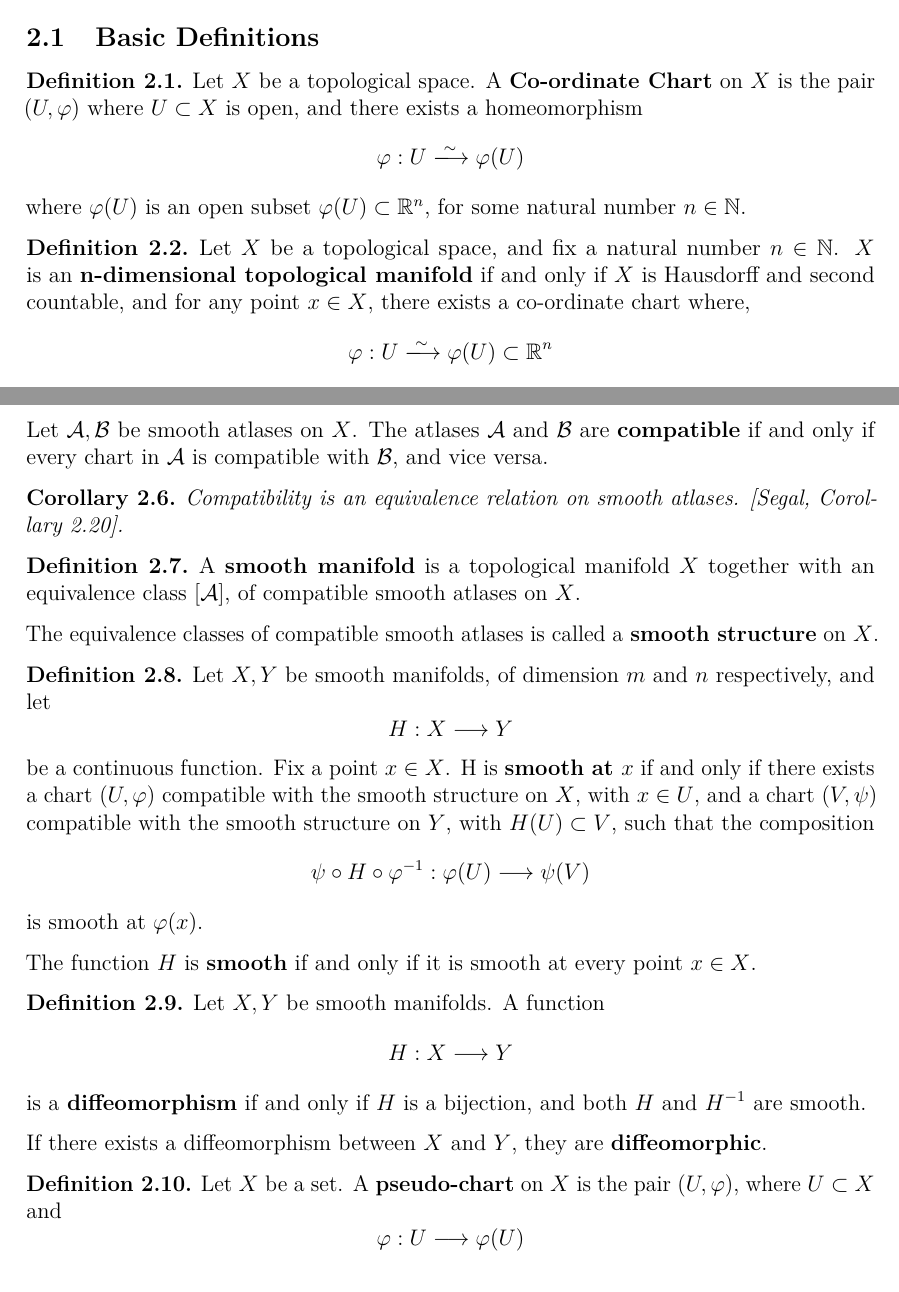
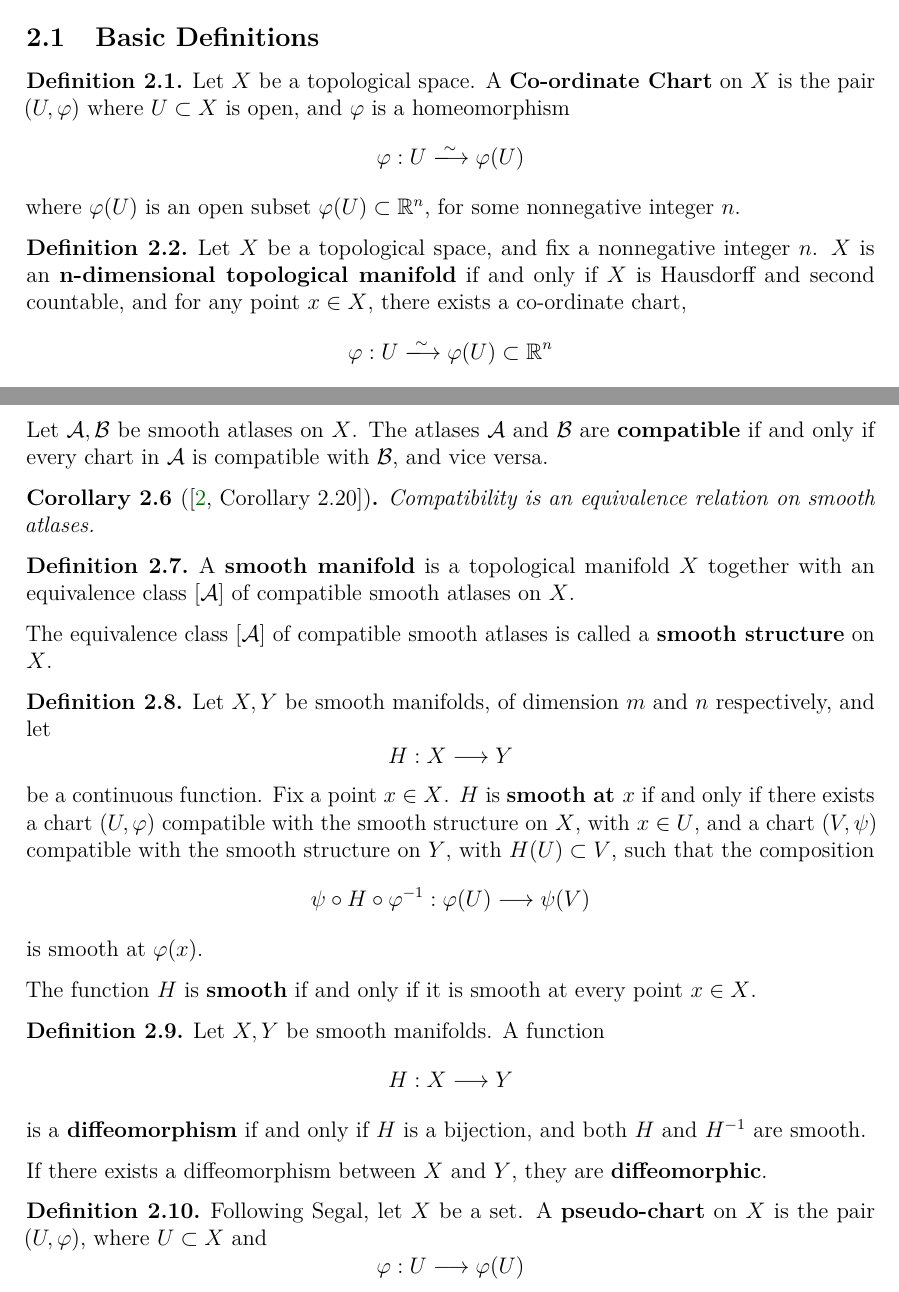
Before and after one commit to Yuv4n/grassmann-ml, a LaTeX paper (paper/main.tex): two parts of pages 2 and 3 of 5, joined at a grey line, cut so that both start at the same text. Compiled offline with pdfLaTeX.

Commit message:
General corrections.

```diff
--- a/paper/main.tex
+++ b/paper/main.tex
@@ -84,7 +84,7 @@
 \newcommand{\Rea}{\operatorname{Re}}
 \newcommand{\Ima}{\operatorname{Im}}
 
-\newcommand{\St}{V_k(\R^n)}
+\newcommand{\St}{\mathrm{St}(n, k)}
 \newcommand{\Gr}{\mathrm{Gr}(k,n)}
 \DeclareMathOperator{\sym}{sym}
 \DeclareMathOperator{\Skew}{skew}
@@ -136,15 +136,15 @@ We follow the conventions of \cite{segal} and \cite{boumal}.
 \subsection{Basic Definitions}
 
 \begin{definition}\label{def:coordinate-chart}
-  Let \( X \) be a topological space. A \textbf{Co-ordinate Chart} on \( X \) is the pair \( (U, \varphi)\) where \( U \subset X \) is open, and there exists a homeomorphism
+  Let \( X \) be a topological space. A \textbf{Co-ordinate Chart} on \( X \) is the pair \( (U, \varphi)\) where \( U \subset X \) is open, and \( \varphi \) is a homeomorphism
   \[
     \varphi: U \xlongrightarrow{\sim} \varphi(U)
   \]
-  where \( \varphi(U) \) is an open subset \( \varphi(U) \subset \R^n \), for some natural number \( n \in \mathbb{N} \).
+  where \( \varphi(U) \) is an open subset \( \varphi(U) \subset \R^n \), for some nonnegative integer \( n \).
 \end{definition}
 
 \begin{definition}\label{def:topological-manifold}
-  Let \( X \) be a topological space, and fix a natural number \(n \in \mathbb{N} \). \( X\) is an \textbf{n-dimensional topological manifold} if and only if \( X\) is Hausdorff and second countable, and for any point \( x \in X \), there exists a co-ordinate chart where,
+  Let \( X \) be a topological space, and fix a nonnegative integer \( n \). \( X\) is an \textbf{n-dimensional topological manifold} if and only if \( X\) is Hausdorff and second countable, and for any point \( x \in X \), there exists a co-ordinate chart,
   \[
     \varphi: U \xlongrightarrow{\sim} \varphi(U) \subset \R^n
   \]
@@ -203,24 +203,23 @@ We follow the conventions of \cite{segal} and \cite{boumal}.
   Let \( \mathcal{A}, \mathcal{B} \) be smooth atlases on \( X \). The atlases \( \mathcal{A} \) and \( \mathcal{B} \) are \textbf{compatible} if and only if every chart in \( \mathcal{A} \) is compatible with \( \mathcal{B} \), and vice versa.
 \end{definition}
 
-\begin{corollary}
-  Compatibility is an equivalence relation on smooth atlases. [Segal, Corollary 2.20].
+\begin{corollary}[{\cite[Corollary 2.20]{segal}}]\label{cor:compatibility-equivalence}
+  Compatibility is an equivalence relation on smooth atlases.
 \end{corollary}
 
 \begin{definition}\label{def:smooth-manifold}
-  A \textbf{smooth manifold} is a topological manifold \( X \) together with an equivalence class \( [\mathcal{A}] \), of compatible smooth atlases on \( X \).
+  A \textbf{smooth manifold} is a topological manifold \( X \) together with an equivalence class \( [\mathcal{A}] \) of compatible smooth atlases on \( X \).
 
-  The equivalence classes of compatible smooth atlases is called a \textbf{smooth structure} on \( X \).
+  The equivalence class \( [\mathcal{A}] \) of compatible smooth atlases is called a \textbf{smooth structure} on \( X \).
 
 \end{definition}
 
 \begin{definition}\label{def:smooth-map}
-
   Let \( X, Y \) be smooth manifolds, of dimension \( m \) and \( n \) respectively, and let
   \[
     H: X \longrightarrow Y
   \]
-  be a continuous function. Fix a point \( x \in X \). H is \textbf{smooth at \( x \)} if and only if there exists a chart \((U,\varphi)\) compatible with the smooth structure on \(X\), with \(x \in U\), and a chart \((V,\psi)\) compatible with the smooth structure on \(Y\), with \(H(U) \subset V\), such that the composition
+  be a continuous function. Fix a point \( x \in X \). \( H \) is \textbf{smooth at \( x \)} if and only if there exists a chart \((U,\varphi)\) compatible with the smooth structure on \(X\), with \(x \in U\), and a chart \((V,\psi)\) compatible with the smooth structure on \(Y\), with \(H(U) \subset V\), such that the composition
   \[
     \psi \circ H \circ \varphi^{-1} : \varphi(U) \longrightarrow \psi(V)
   \]
@@ -240,7 +239,7 @@ We follow the conventions of \cite{segal} and \cite{boumal}.
 \end{definition}
 
 \begin{definition}\label{def:pseudo-chart}
-  Let \(X\) be a set. A \textbf{pseudo-chart} on \(X\) is the pair \((U,\varphi)\), where \(U \subset X\) and
+  Following Segal, let \(X\) be a set. A \textbf{pseudo-chart} on \(X\) is the pair \((U,\varphi)\), where \(U \subset X\) and
   \[
     \varphi : U \longrightarrow \varphi{(U)}
   \]
```
Also changed, not shown: paper/refs.bib (+1 -1 lines), paper/main.pdf, paper/main.tex (14 more changed lines), 5 other files.
